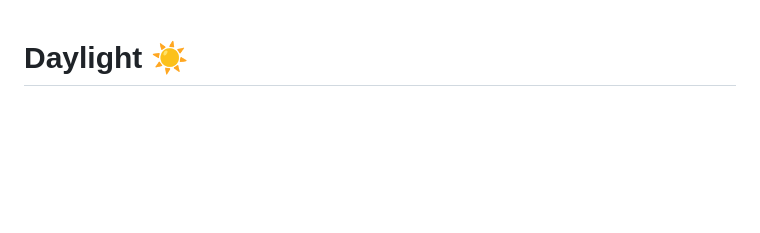
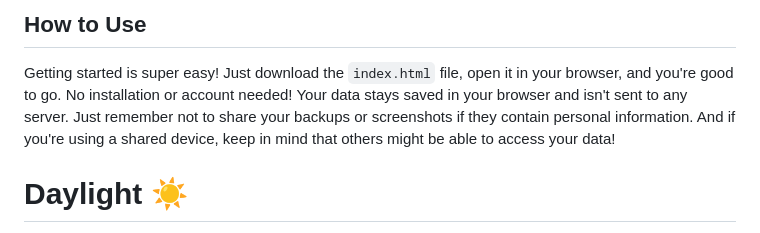
Before and after one commit to alshahrier/daylight-dashboard, a Markdown page: README.md, the part around the change. GitHub-like rendering; blank space fills up the shorter version.

```diff
--- a/README.md
+++ b/README.md
@@ -1,3 +1,6 @@
+## How to Use
+
+Getting started is super easy! Just download the `index.html` file, open it in your browser, and you're good to go. No installation or account needed! Your data stays saved in your browser and isn't sent to any server. Just remember not to share your backups or screenshots if they contain personal information. And if you're using a shared device, keep in mind that others might be able to access your data!
 # Daylight ☀️
 
 A lightweight, offline-first personal dashboard for organizing your day, building habits, taking notes, and tracking focus sessions.
```
